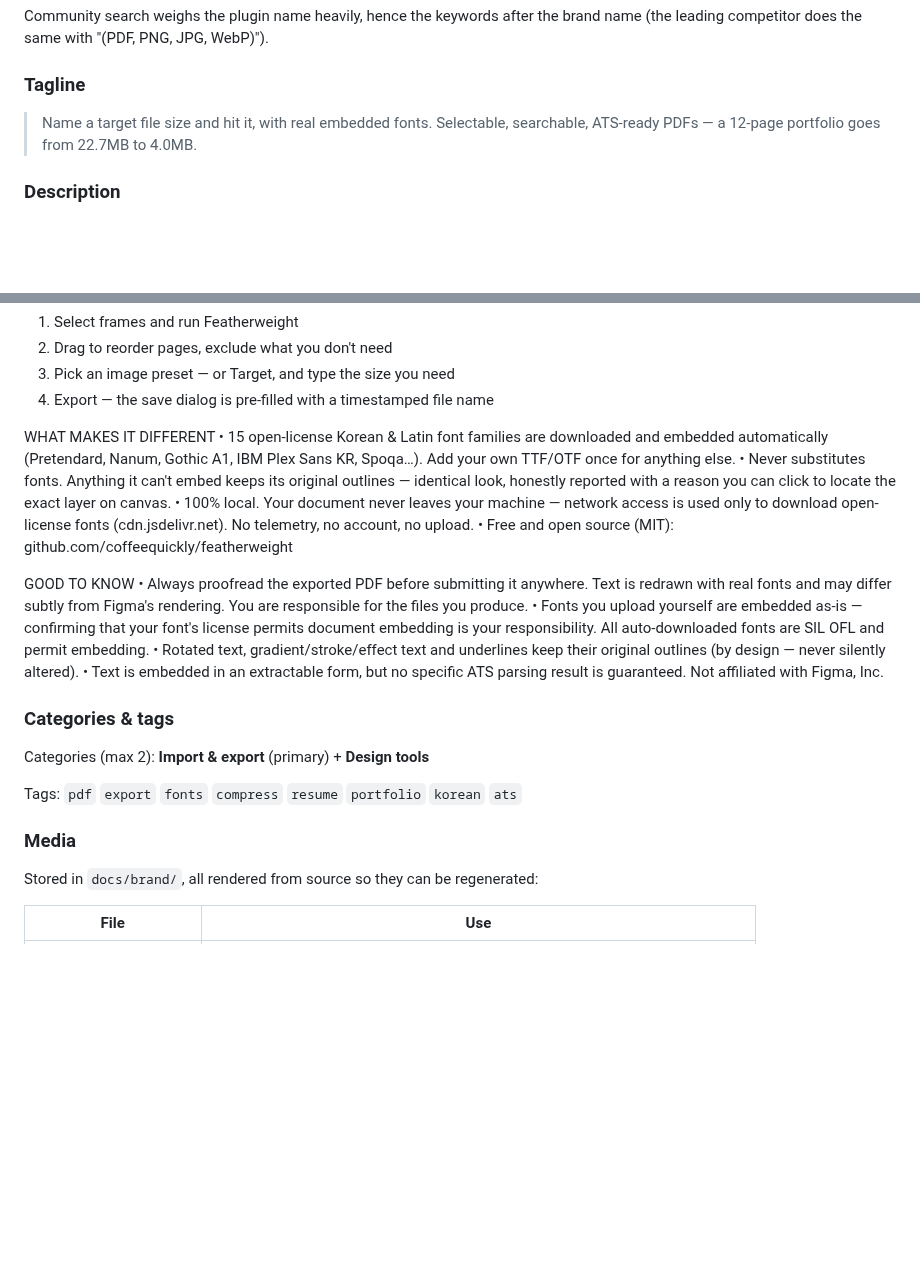
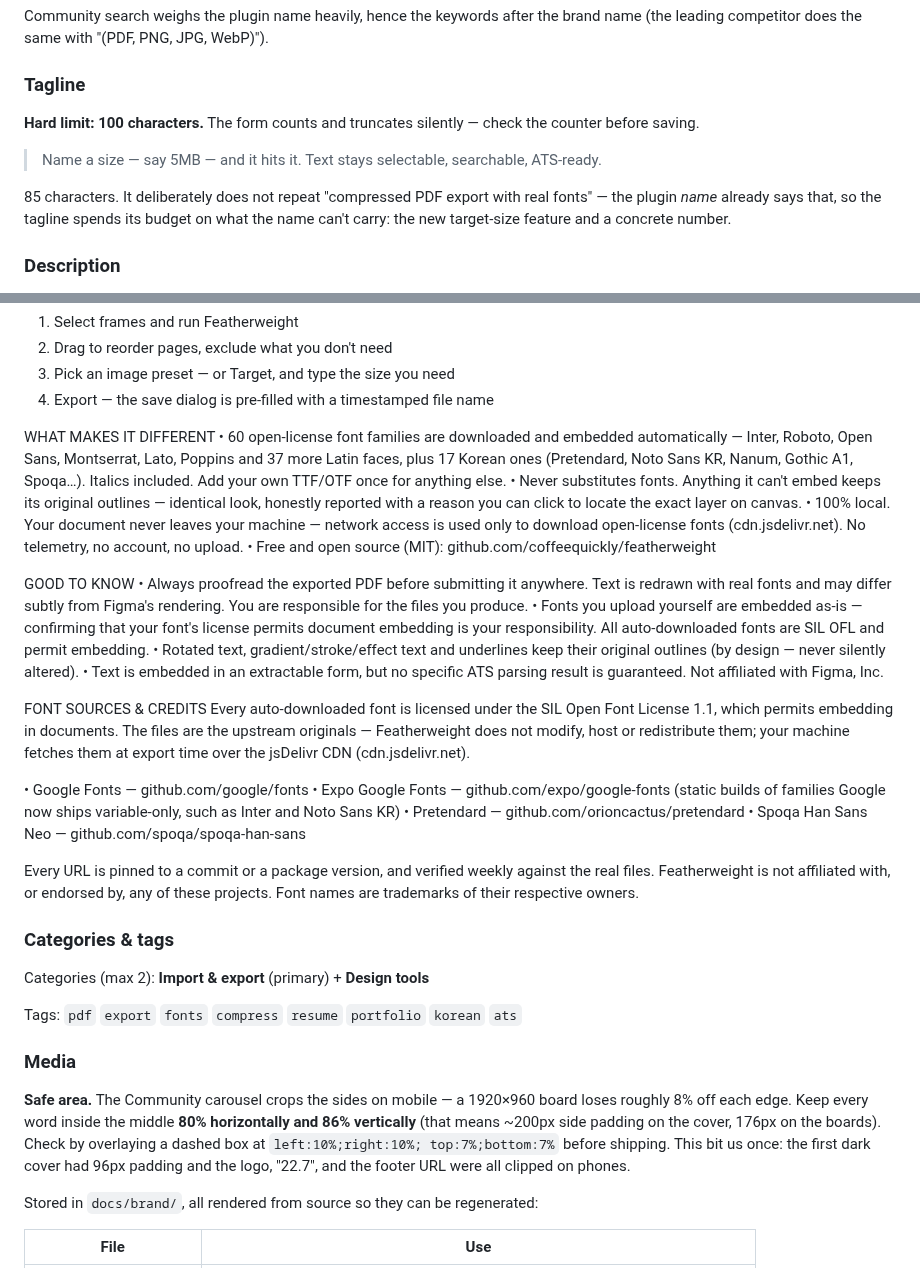
Before and after one commit to coffeequickly/featherweight, a Markdown page: docs/RELEASE.md, 2 parts joined by grey strips. Rendered like a GitHub page; blank space fills up the shorter version.

```diff
--- a/docs/RELEASE.md
+++ b/docs/RELEASE.md
@@ -77,8 +77,14 @@ brand name (the leading competitor does the same with "(PDF, PNG, JPG, WebP)").
 
 ### Tagline
 
-> Name a target file size and hit it, with real embedded fonts. Selectable,
-> searchable, ATS-ready PDFs — a 12-page portfolio goes from 22.7MB to 4.0MB.
+**Hard limit: 100 characters.** The form counts and truncates silently — check
+the counter before saving.
+
+> Name a size — say 5MB — and it hits it. Text stays selectable, searchable, ATS-ready.
+
+85 characters. It deliberately does not repeat "compressed PDF export with real
+fonts" — the plugin *name* already says that, so the tagline spends its budget
+on what the name can't carry: the new target-size feature and a concrete number.
 
 ### Description
 
@@ -117,9 +123,10 @@ HOW IT WORKS
 4. Export — the save dialog is pre-filled with a timestamped file name
 
 WHAT MAKES IT DIFFERENT
-• 15 open-license Korean & Latin font families are downloaded and embedded
-  automatically (Pretendard, Nanum, Gothic A1, IBM Plex Sans KR, Spoqa…).
-  Add your own TTF/OTF once for anything else.
+• 60 open-license font families are downloaded and embedded automatically —
+  Inter, Roboto, Open Sans, Montserrat, Lato, Poppins and 37 more Latin faces,
+  plus 17 Korean ones (Pretendard, Noto Sans KR, Nanum, Gothic A1, Spoqa…).
+  Italics included. Add your own TTF/OTF once for anything else.
 • Never substitutes fonts. Anything it can't embed keeps its original
   outlines — identical look, honestly reported with a reason you can click
   to locate the exact layer on canvas.
@@ -140,6 +147,22 @@ GOOD TO KNOW
 • Text is embedded in an extractable form, but no specific ATS parsing
   result is guaranteed. Not affiliated with Figma, Inc.
 
+FONT SOURCES & CREDITS
+Every auto-downloaded font is licensed under the SIL Open Font License 1.1,
+which permits embedding in documents. The files are the upstream originals —
+Featherweight does not modify, host or redistribute them; your machine fetches
+them at export time over the jsDelivr CDN (cdn.jsdelivr.net).
+
+• Google Fonts — github.com/google/fonts
+• Expo Google Fonts — github.com/expo/google-fonts (static builds of families
+  Google now ships variable-only, such as Inter and Noto Sans KR)
+• Pretendard — github.com/orioncactus/pretendard
+• Spoqa Han Sans Neo — github.com/spoqa/spoqa-han-sans
+
+Every URL is pinned to a commit or a package version, and verified weekly
+against the real files. Featherweight is not affiliated with, or endorsed by,
+any of these projects. Font names are trademarks of their respective owners.
+
 ### Categories & tags
 
 Categories (max 2): **Import & export** (primary) + **Design tools**
@@ -147,6 +170,14 @@ Categories (max 2): **Import & export** (primary) + **Design tools**
 Tags: `pdf` `export` `fonts` `compress` `resume` `portfolio` `korean` `ats`
 
 ### Media
+
+**Safe area.** The Community carousel crops the sides on mobile — a 1920×960
+board loses roughly 8% off each edge. Keep every word inside the middle **80%
+horizontally and 86% vertically** (that means ~200px side padding on the cover,
+176px on the boards). Check by overlaying a dashed box at `left:10%;right:10%;
+top:7%;bottom:7%` before shipping. This bit us once: the first dark cover had
+96px padding and the logo, "22.7", and the footer URL were all clipped on phones.
+
 
 Stored in `docs/brand/`, all rendered from source so they can be regenerated:
 
```
Also changed, not shown: README.md (+25 -1 lines), docs/brand/cover-1920x960.png, docs/brand/media-1.png, docs/brand/media-2.png, docs/brand/media-3.png, docs/brand/media-4.png, docs/brand/media-5.png, 11 other files.
